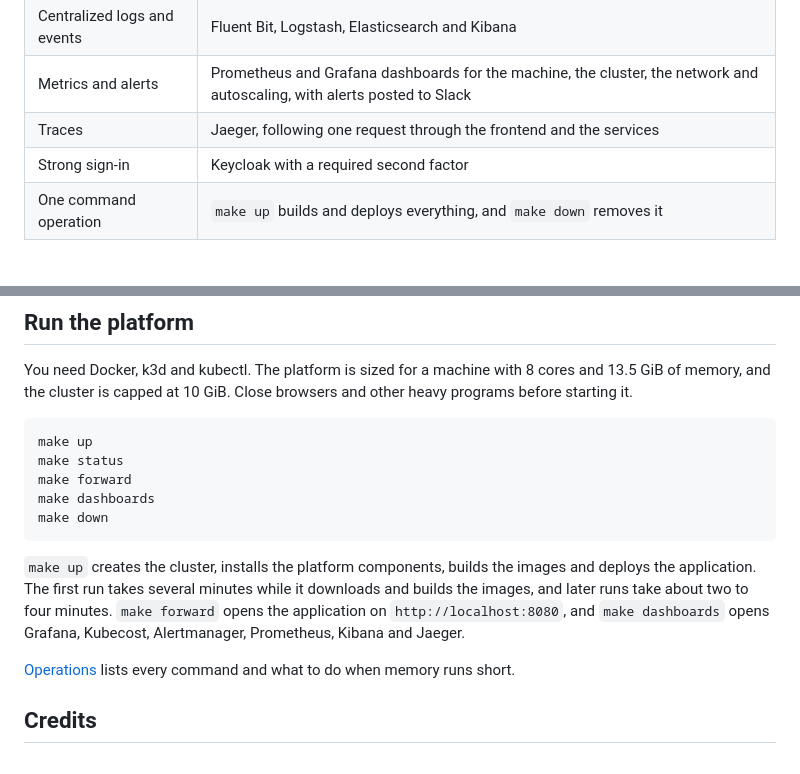
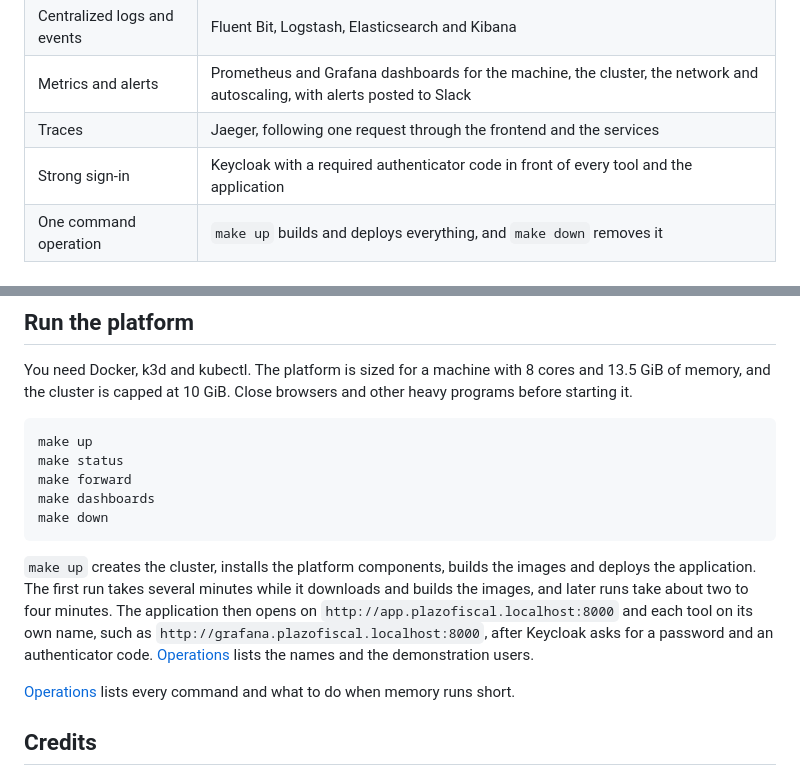
Before and after one commit to plazofiscal-devops/plazofiscal-platform, a Markdown page: README.md, 2 parts joined by grey strips. Rendered like a GitHub page.

Commit message:
docs: describe the entry point, sign-in and the capacity measures

````diff
--- a/README.md
+++ b/README.md
@@ -16,7 +16,7 @@ PlazoFiscal is an invented company for an academic exercise. It has no link with
 | Centralized logs and events | Fluent Bit, Logstash, Elasticsearch and Kibana |
 | Metrics and alerts | Prometheus and Grafana dashboards for the machine, the cluster, the network and autoscaling, with alerts posted to Slack |
 | Traces | Jaeger, following one request through the frontend and the services |
-| Strong sign-in | Keycloak with a required second factor |
+| Strong sign-in | Keycloak with a required authenticator code in front of every tool and the application |
 | One command operation | `make up` builds and deploys everything, and `make down` removes it |
 
 ## Repository layout
@@ -52,7 +52,7 @@ make dashboards
 make down
 ```
 
-`make up` creates the cluster, installs the platform components, builds the images and deploys the application. The first run takes several minutes while it downloads and builds the images, and later runs take about two to four minutes. `make forward` opens the application on `http://localhost:8080`, and `make dashboards` opens Grafana, Kubecost, Alertmanager, Prometheus, Kibana and Jaeger.
+`make up` creates the cluster, installs the platform components, builds the images and deploys the application. The first run takes several minutes while it downloads and builds the images, and later runs take about two to four minutes. The application then opens on `http://app.plazofiscal.localhost:8000` and each tool on its own name, such as `http://grafana.plazofiscal.localhost:8000`, after Keycloak asks for a password and an authenticator code. [Operations](docs/operations.md) lists the names and the demonstration users.
 
 [Operations](docs/operations.md) lists every command and what to do when memory runs short.
 
````
Also changed, not shown: docs/architecture.md (+27 -11 lines), docs/operations.md (+31 -2 lines), docs/evidence/sign-in-app.png (added), docs/evidence/sign-in-code.png (added), docs/evidence/sign-in-grafana.png (added), docs/evidence/sign-in-password.png (added), docs/evidence/sign-in-tools-forbidden.png (added).
